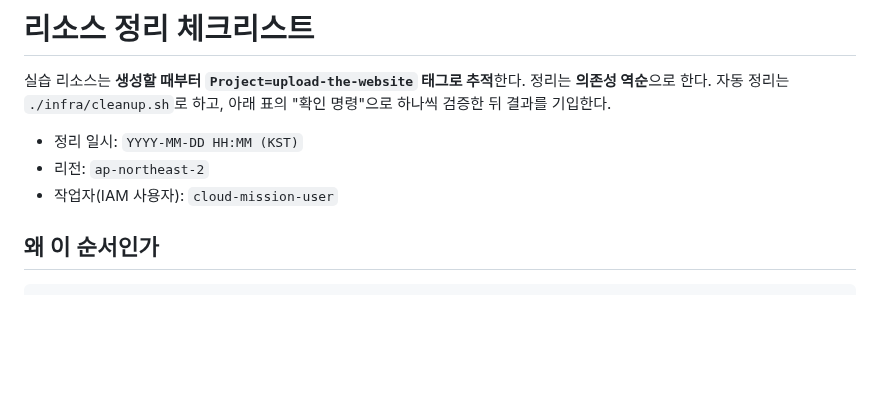
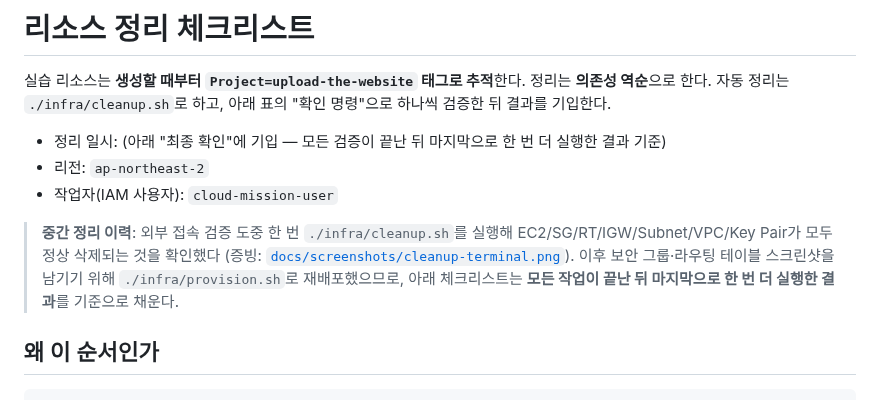
Before and after one commit to SeouliteParker/Upload_the_Website, a Markdown page: docs/cleanup-checklist.md, the part around the change. GitHub-like rendering; blank space fills up the shorter version.

```diff
--- a/docs/cleanup-checklist.md
+++ b/docs/cleanup-checklist.md
@@ -3,9 +3,14 @@
 실습 리소스는 **생성할 때부터 `Project=upload-the-website` 태그로 추적**한다. 정리는 **의존성 역순**으로 한다.
 자동 정리는 `./infra/cleanup.sh`로 하고, 아래 표의 "확인 명령"으로 하나씩 검증한 뒤 결과를 기입한다.
 
-- 정리 일시: `YYYY-MM-DD HH:MM (KST)`
+- 정리 일시: (아래 "최종 확인"에 기입 — 모든 검증이 끝난 뒤 마지막으로 한 번 더 실행한 결과 기준)
 - 리전: `ap-northeast-2`
 - 작업자(IAM 사용자): `cloud-mission-user`
+
+> **중간 정리 이력**: 외부 접속 검증 도중 한 번 `./infra/cleanup.sh`를 실행해 EC2/SG/RT/IGW/Subnet/VPC/Key Pair가
+> 모두 정상 삭제되는 것을 확인했다 (증빙: [`docs/screenshots/cleanup-terminal.png`](screenshots/cleanup-terminal.png)).
+> 이후 보안 그룹·라우팅 테이블 스크린샷을 남기기 위해 `./infra/provision.sh`로 재배포했으므로,
+> 아래 체크리스트는 **모든 작업이 끝난 뒤 마지막으로 한 번 더 실행한 결과**를 기준으로 채운다.
 
 ## 왜 이 순서인가
 
```
Also changed, not shown: README.md (+14 -9 lines), docs/screenshots/README.md (+11 -11 lines), docs/screenshots/route-table.png (added).
